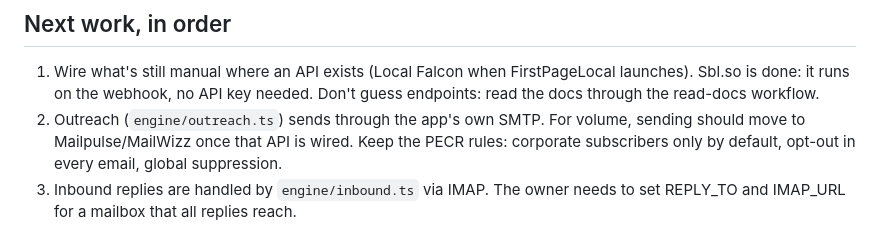
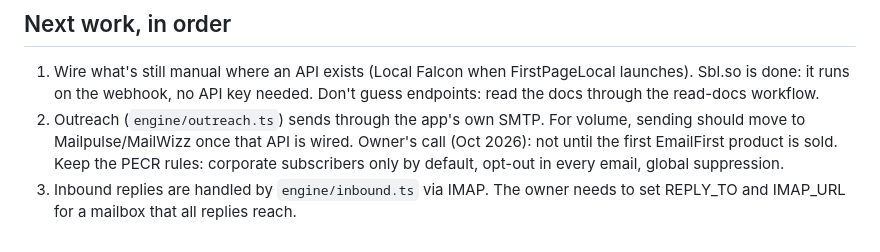
Before and after one commit to Business-Leads/products, a Markdown page: CLAUDE.md, the part around the change. GitHub-like rendering.

Commit message:
Notes: Mailpulse sending waits for the first EmailFirst sale
Co-Authored-By: Claude Opus 5.5 <noreply@anthropic.com>
Claude-Session: https://claude.ai/code/session_01DXtWYawBKfKxKfpFTVZNpF

```diff
--- a/CLAUDE.md
+++ b/CLAUDE.md
@@ -172,6 +172,7 @@ Known blockers:
    the docs through the read-docs workflow.
 2. Outreach (`engine/outreach.ts`) sends through the app's own SMTP. For
    volume, sending should move to Mailpulse/MailWizz once that API is wired.
+   Owner's call (Oct 2026): not until the first EmailFirst product is sold.
    Keep the PECR rules: corporate subscribers only by default, opt-out in
    every email, global suppression.
 3. Inbound replies are handled by `engine/inbound.ts` via IMAP. The owner
```
